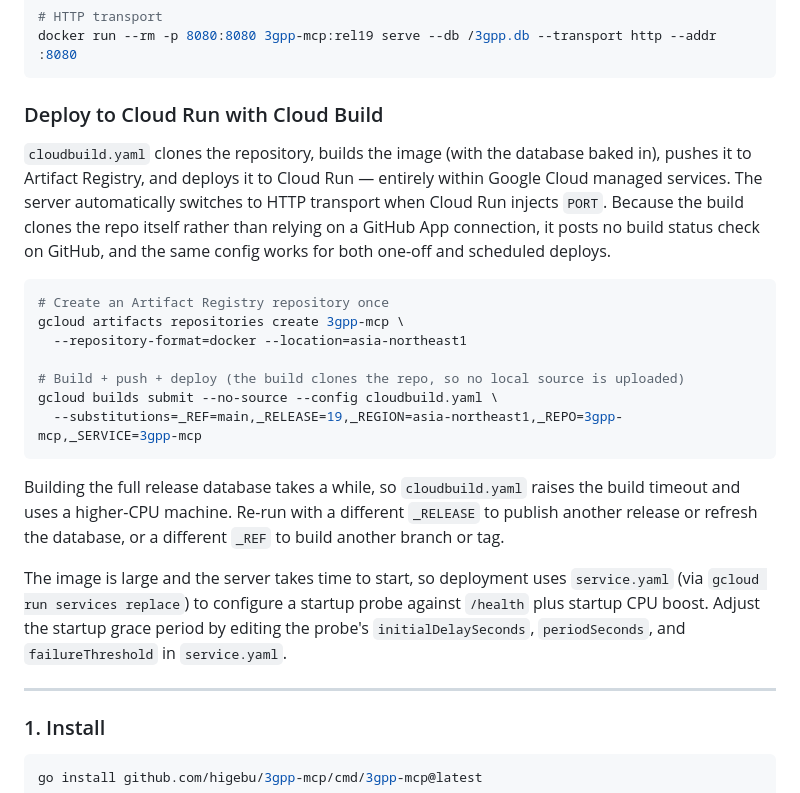
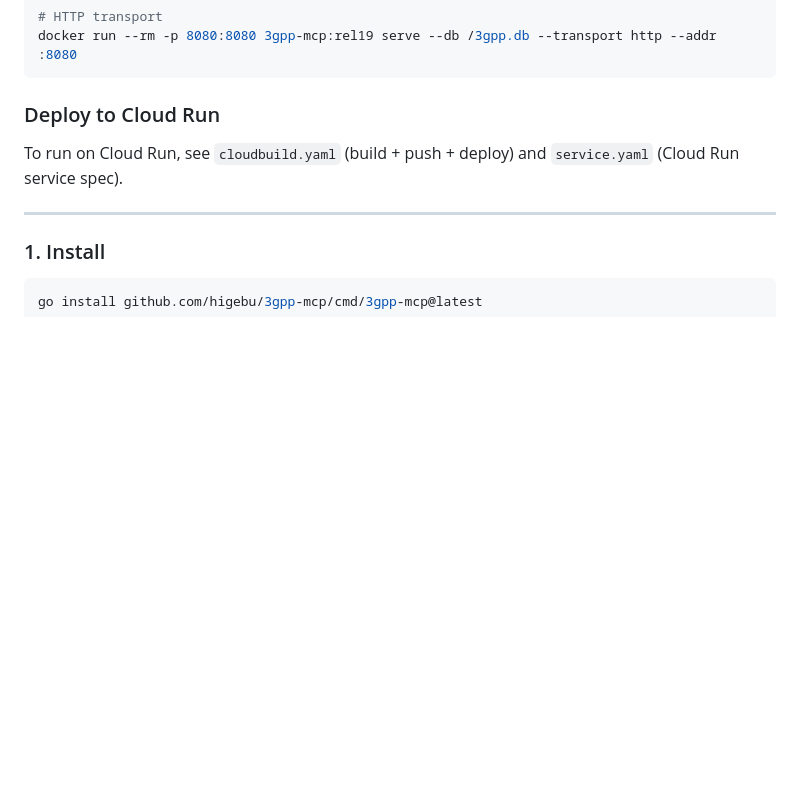
Before and after one commit to higebu/3gpp-mcp, a Markdown page: README.md, the part around the change. Rendered like a GitHub page; blank space fills up the shorter version.

Commit message:
docs: trim Cloud Run section to point at cloudbuild.yaml

````diff
--- a/README.md
+++ b/README.md
@@ -52,35 +52,10 @@ docker run --rm -i 3gpp-mcp:rel19
 docker run --rm -p 8080:8080 3gpp-mcp:rel19 serve --db /3gpp.db --transport http --addr :8080
 ```
 
-### Deploy to Cloud Run with Cloud Build
+### Deploy to Cloud Run
 
-`cloudbuild.yaml` clones the repository, builds the image (with the database
-baked in), pushes it to Artifact Registry, and deploys it to Cloud Run — entirely
-within Google Cloud managed services. The server automatically switches to HTTP
-transport when Cloud Run injects `PORT`. Because the build clones the repo itself
-rather than relying on a GitHub App connection, it posts no build status check on
-GitHub, and the same config works for both one-off and scheduled deploys.
-
-```bash
-# Create an Artifact Registry repository once
-gcloud artifacts repositories create 3gpp-mcp \
-  --repository-format=docker --location=asia-northeast1
-
-# Build + push + deploy (the build clones the repo, so no local source is uploaded)
-gcloud builds submit --no-source --config cloudbuild.yaml \
-  --substitutions=_REF=main,_RELEASE=19,_REGION=asia-northeast1,_REPO=3gpp-mcp,_SERVICE=3gpp-mcp
-```
-
-Building the full release database takes a while, so `cloudbuild.yaml` raises
-the build timeout and uses a higher-CPU machine. Re-run with a different
-`_RELEASE` to publish another release or refresh the database, or a different
-`_REF` to build another branch or tag.
-
-The image is large and the server takes time to start, so deployment uses
-`service.yaml` (via `gcloud run services replace`) to configure a startup probe
-against `/health` plus startup CPU boost. Adjust the startup grace period by
-editing the probe's `initialDelaySeconds`, `periodSeconds`, and
-`failureThreshold` in `service.yaml`.
+To run on Cloud Run, see `cloudbuild.yaml` (build + push + deploy) and
+`service.yaml` (Cloud Run service spec).
 
 ---
 
````
